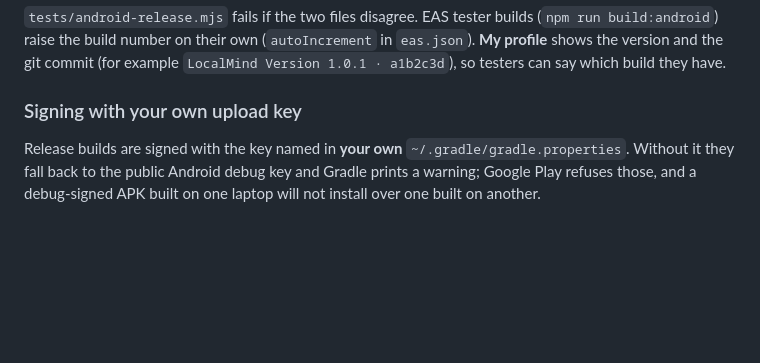
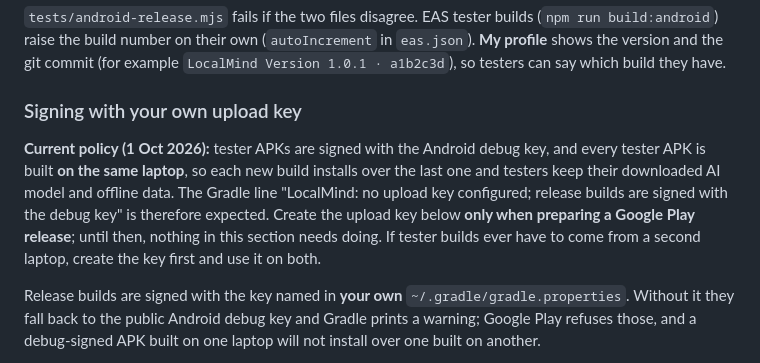
Before and after one commit to OneSmarterInc/LocalMind_V1, a Markdown page: frontend/MOBILE_BUILD.md, the part around the change. GitHub-like rendering; blank space fills up the shorter version.

```diff
--- a/frontend/MOBILE_BUILD.md
+++ b/frontend/MOBILE_BUILD.md
@@ -77,6 +77,8 @@ Android installs an update only when its `versionCode` is higher. Before each bu
 `tests/android-release.mjs` fails if the two files disagree. EAS tester builds (`npm run build:android`) raise the build number on their own (`autoIncrement` in `eas.json`). **My profile** shows the version and the git commit (for example `LocalMind Version 1.0.1 · a1b2c3d`), so testers can say which build they have.
 
 ### Signing with your own upload key
+
+**Current policy (1 Oct 2026):** tester APKs are signed with the Android debug key, and every tester APK is built **on the same laptop**, so each new build installs over the last one and testers keep their downloaded AI model and offline data. The Gradle line "LocalMind: no upload key configured; release builds are signed with the debug key" is therefore expected. Create the upload key below **only when preparing a Google Play release**; until then, nothing in this section needs doing. If tester builds ever have to come from a second laptop, create the key first and use it on both.
 
 Release builds are signed with the key named in **your own** `~/.gradle/gradle.properties`. Without it they fall back to the public Android debug key and Gradle prints a warning; Google Play refuses those, and a debug-signed APK built on one laptop will not install over one built on another.
 
```
Also changed, not shown: docs/PRD.md (+15 -11 lines).
